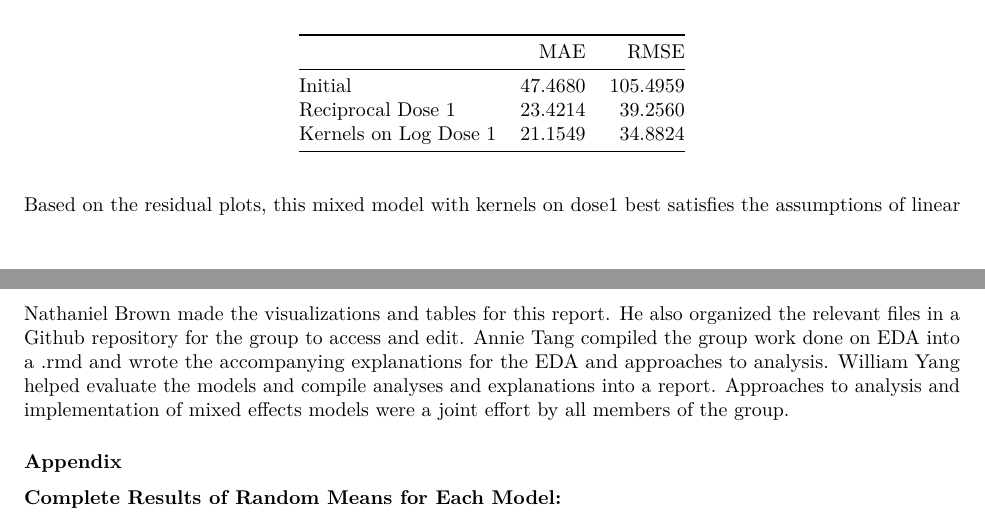
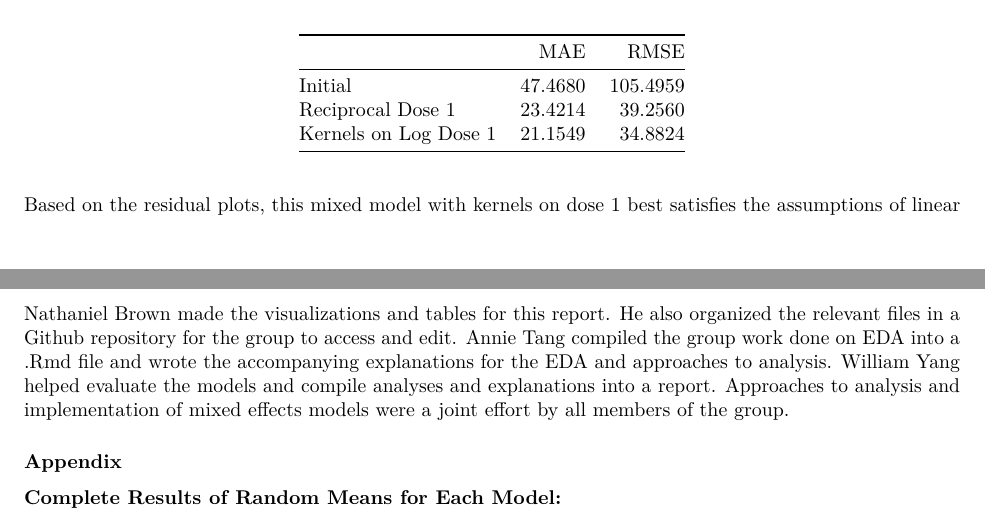
Before and after one commit to brown-nathaniel/case-studies, an R Markdown document (case1/case1final2.Rmd): two parts of pages 6 and 8 of 9, joined at a grey line, cut so that both start at the same text. Rendered offline with R 4.5, knitr and Pandoc, then LaTeX, with nearby package versions.

Commit message:
I just changed 2 words

````diff
--- a/case1/case1final2.Rmd
+++ b/case1/case1final2.Rmd
@@ -509,7 +509,7 @@ $$
 kable(errtab)
 ```
 
-Based on the residual plots, this mixed model with kernels on dose1 best satisfies the assumptions of linear regression. This model is our best fit for the blotted uterus weight with reasonable residual plots, the lowest residual variance, and the lowest predictive error.
+Based on the residual plots, this mixed model with kernels on dose 1 best satisfies the assumptions of linear regression. This model is our best fit for the blotted uterus weight with reasonable residual plots, the lowest residual variance, and the lowest predictive error.
 
 ### Results
 
@@ -538,7 +538,7 @@ While our model seems to mostly satisfy the assumptions for regression, the resi
 
 ### Contributions
 
-Nathaniel Brown made the visualizations and tables for this report. He also organized the relevant files in a Github repository for the group to access and edit. Annie Tang compiled the group work done on EDA into a .rmd and wrote the accompanying explanations for the EDA and approaches to analysis. William Yang helped evaluate the models and compile analyses and explanations into a report. Approaches to analysis and implementation of mixed effects models were a joint effort by all members of the group.
+Nathaniel Brown made the visualizations and tables for this report. He also organized the relevant files in a Github repository for the group to access and edit. Annie Tang compiled the group work done on EDA into a .Rmd file and wrote the accompanying explanations for the EDA and approaches to analysis. William Yang helped evaluate the models and compile analyses and explanations into a report. Approaches to analysis and implementation of mixed effects models were a joint effort by all members of the group.
 
 ### Appendix
 
````
Also changed, not shown: case1/case1final2_files/figure-latex/fig1-1.pdf, case1/case1final2_files/figure-latex/fig2-1.pdf, case1/case1final2_files/figure-latex/fig3-1.pdf, case1/case1final2_files/figure-latex/fig4-1.pdf, case1/case1final2_files/figure-latex/fig5-1.pdf, case1/case1final2_files/figure-latex/fig6-1.pdf, 1 other file.
